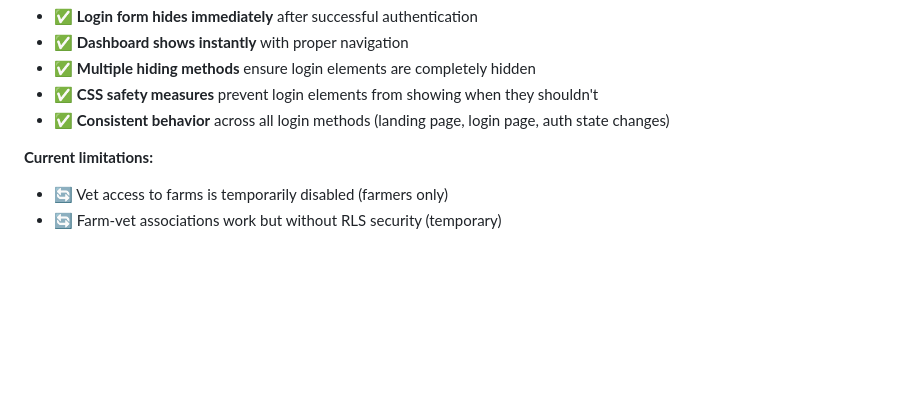
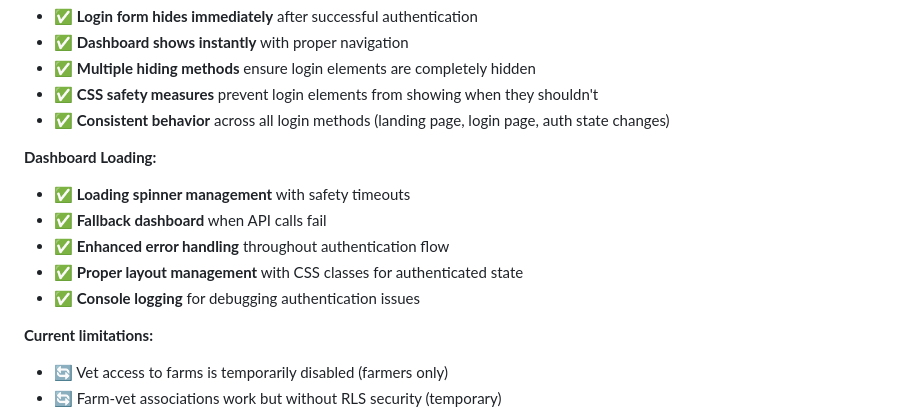
Before and after one commit to sydney-debug/AgriTrack, a Markdown page: README.md, the part around the change. Drawn GitHub-style; blank space fills up the shorter version.

Commit message:
update README with comprehensive dashboard and authentication fixes

```diff
--- a/README.md
+++ b/README.md
@@ -77,6 +77,13 @@ Fixed the infinite recursion error in Row Level Security policies that was preve
 - ✅ **Multiple hiding methods** ensure login elements are completely hidden
 - ✅ **CSS safety measures** prevent login elements from showing when they shouldn't
 - ✅ **Consistent behavior** across all login methods (landing page, login page, auth state changes)
+
+**Dashboard Loading:**
+- ✅ **Loading spinner management** with safety timeouts
+- ✅ **Fallback dashboard** when API calls fail
+- ✅ **Enhanced error handling** throughout authentication flow
+- ✅ **Proper layout management** with CSS classes for authenticated state
+- ✅ **Console logging** for debugging authentication issues
 
 **Current limitations:**
 - 🔄 Vet access to farms is temporarily disabled (farmers only)
```
